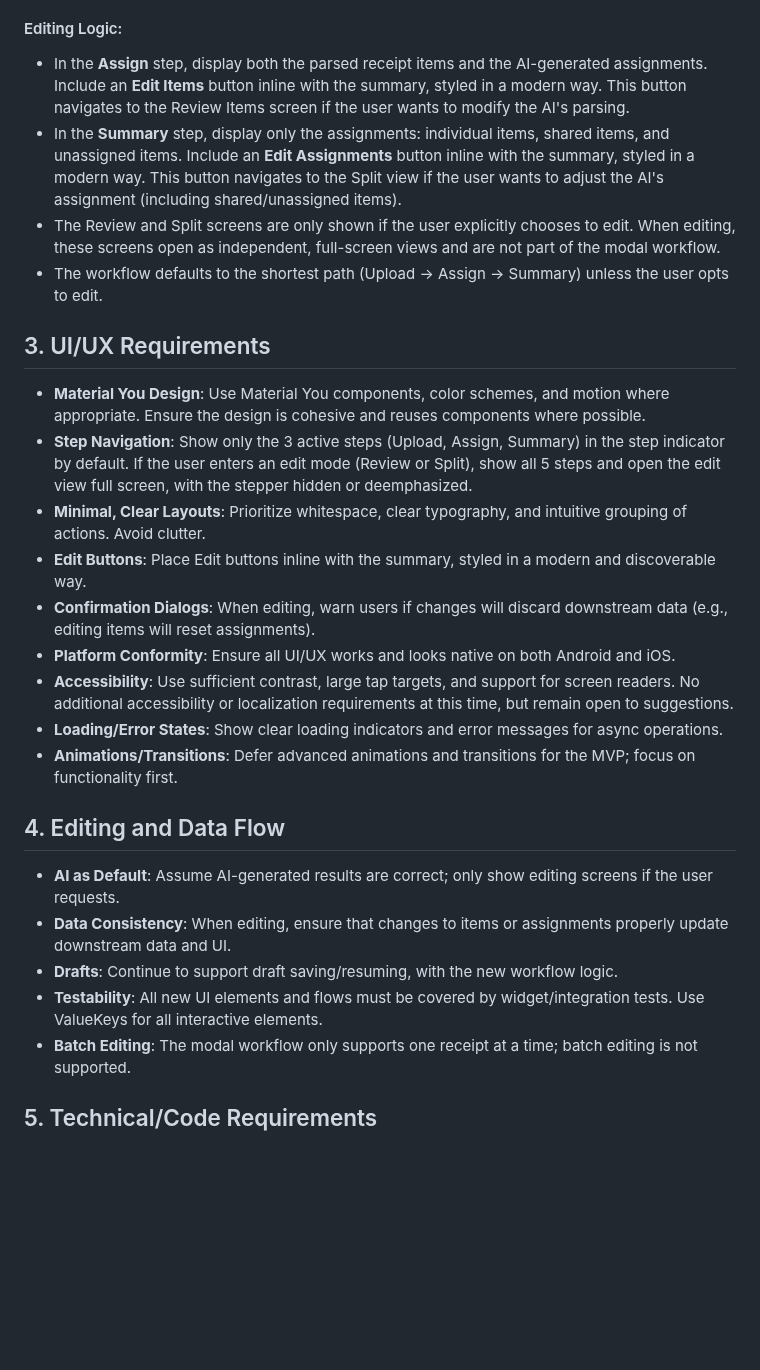
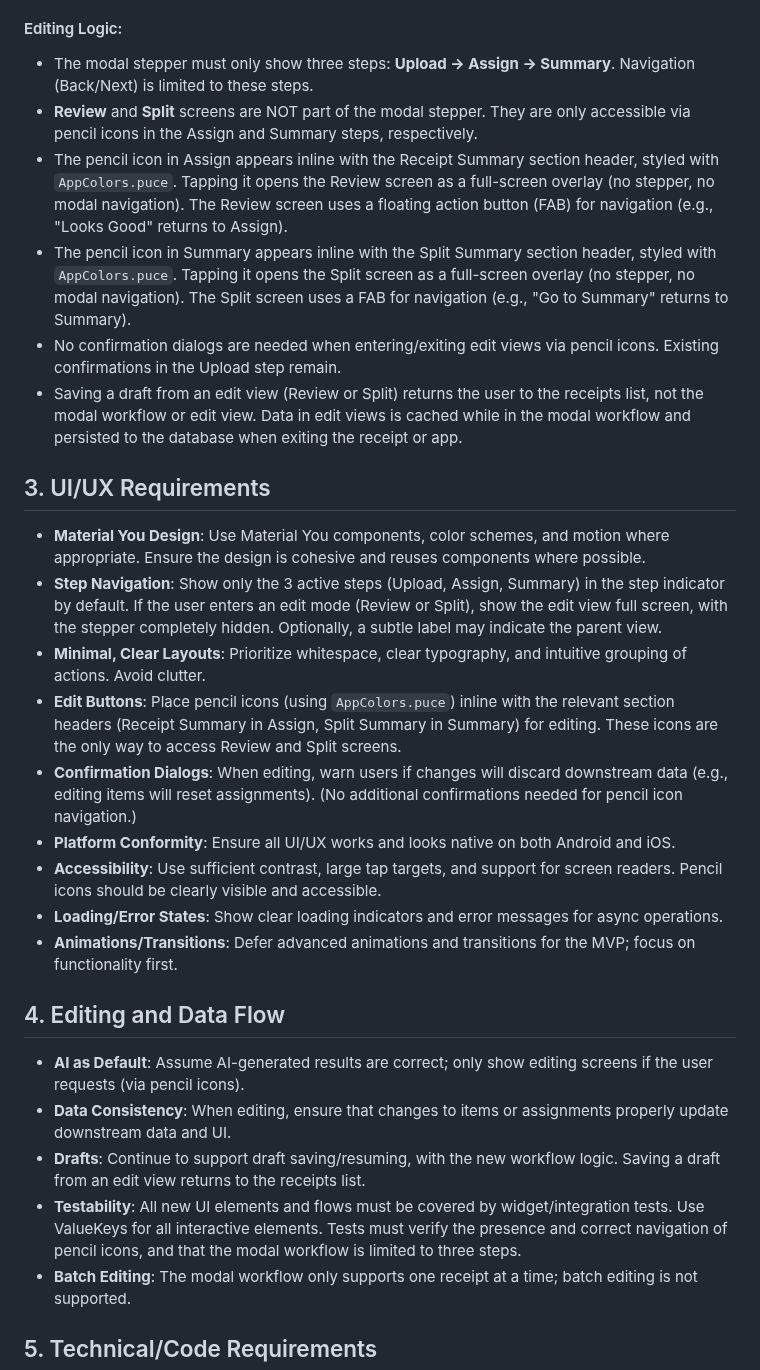
Before and after one commit to nitro41992/splitting-sucks, a Markdown page: docs/modern_workflow_and_ui_requirements.md, the part around the change. Drawn GitHub-style; blank space fills up the shorter version.

```diff
--- a/docs/modern_workflow_and_ui_requirements.md
+++ b/docs/modern_workflow_and_ui_requirements.md
@@ -19,29 +19,31 @@
 - **Summary** (shows split/summary; user can edit assignments if needed)
 
 #### Editing Logic:
-- In the **Assign** step, display both the parsed receipt items and the AI-generated assignments. Include an **Edit Items** button inline with the summary, styled in a modern way. This button navigates to the Review Items screen if the user wants to modify the AI's parsing.
-- In the **Summary** step, display only the assignments: individual items, shared items, and unassigned items. Include an **Edit Assignments** button inline with the summary, styled in a modern way. This button navigates to the Split view if the user wants to adjust the AI's assignment (including shared/unassigned items).
-- The Review and Split screens are only shown if the user explicitly chooses to edit. When editing, these screens open as independent, full-screen views and are not part of the modal workflow.
-- The workflow defaults to the shortest path (Upload → Assign → Summary) unless the user opts to edit.
+- The modal stepper must only show three steps: **Upload → Assign → Summary**. Navigation (Back/Next) is limited to these steps.
+- **Review** and **Split** screens are NOT part of the modal stepper. They are only accessible via pencil icons in the Assign and Summary steps, respectively.
+- The pencil icon in Assign appears inline with the Receipt Summary section header, styled with `AppColors.puce`. Tapping it opens the Review screen as a full-screen overlay (no stepper, no modal navigation). The Review screen uses a floating action button (FAB) for navigation (e.g., "Looks Good" returns to Assign).
+- The pencil icon in Summary appears inline with the Split Summary section header, styled with `AppColors.puce`. Tapping it opens the Split screen as a full-screen overlay (no stepper, no modal navigation). The Split screen uses a FAB for navigation (e.g., "Go to Summary" returns to Summary).
+- No confirmation dialogs are needed when entering/exiting edit views via pencil icons. Existing confirmations in the Upload step remain.
+- Saving a draft from an edit view (Review or Split) returns the user to the receipts list, not the modal workflow or edit view. Data in edit views is cached while in the modal workflow and persisted to the database when exiting the receipt or app.
 
 ## 3. UI/UX Requirements
 
 - **Material You Design**: Use Material You components, color schemes, and motion where appropriate. Ensure the design is cohesive and reuses components where possible.
-- **Step Navigation**: Show only the 3 active steps (Upload, Assign, Summary) in the step indicator by default. If the user enters an edit mode (Review or Split), show all 5 steps and open the edit view full screen, with the stepper hidden or deemphasized.
+- **Step Navigation**: Show only the 3 active steps (Upload, Assign, Summary) in the step indicator by default. If the user enters an edit mode (Review or Split), show the edit view full screen, with the stepper completely hidden. Optionally, a subtle label may indicate the parent view.
 - **Minimal, Clear Layouts**: Prioritize whitespace, clear typography, and intuitive grouping of actions. Avoid clutter.
-- **Edit Buttons**: Place Edit buttons inline with the summary, styled in a modern and discoverable way.
-- **Confirmation Dialogs**: When editing, warn users if changes will discard downstream data (e.g., editing items will reset assignments).
+- **Edit Buttons**: Place pencil icons (using `AppColors.puce`) inline with the relevant section headers (Receipt Summary in Assign, Split Summary in Summary) for editing. These icons are the only way to access Review and Split screens.
+- **Confirmation Dialogs**: When editing, warn users if changes will discard downstream data (e.g., editing items will reset assignments). (No additional confirmations needed for pencil icon navigation.)
 - **Platform Conformity**: Ensure all UI/UX works and looks native on both Android and iOS.
-- **Accessibility**: Use sufficient contrast, large tap targets, and support for screen readers. No additional accessibility or localization requirements at this time, but remain open to suggestions.
+- **Accessibility**: Use sufficient contrast, large tap targets, and support for screen readers. Pencil icons should be clearly visible and accessible.
 - **Loading/Error States**: Show clear loading indicators and error messages for async operations.
 - **Animations/Transitions**: Defer advanced animations and transitions for the MVP; focus on functionality first.
 
 ## 4. Editing and Data Flow
 
-- **AI as Default**: Assume AI-generated results are correct; only show editing screens if the user requests.
+- **AI as Default**: Assume AI-generated results are correct; only show editing screens if the user requests (via pencil icons).
 - **Data Consistency**: When editing, ensure that changes to items or assignments properly update downstream data and UI.
-- **Drafts**: Continue to support draft saving/resuming, with the new workflow logic.
-- **Testability**: All new UI elements and flows must be covered by widget/integration tests. Use ValueKeys for all interactive elements.
+- **Drafts**: Continue to support draft saving/resuming, with the new workflow logic. Saving a draft from an edit view returns to the receipts list.
+- **Testability**: All new UI elements and flows must be covered by widget/integration tests. Use ValueKeys for all interactive elements. Tests must verify the presence and correct navigation of pencil icons, and that the modal workflow is limited to three steps.
 - **Batch Editing**: The modal workflow only supports one receipt at a time; batch editing is not supported.
 
 ## 5. Technical/Code Requirements
```
Also changed, not shown: docs/modern_workflow_and_ui_implementation_plan.md (+15 -10 lines).
